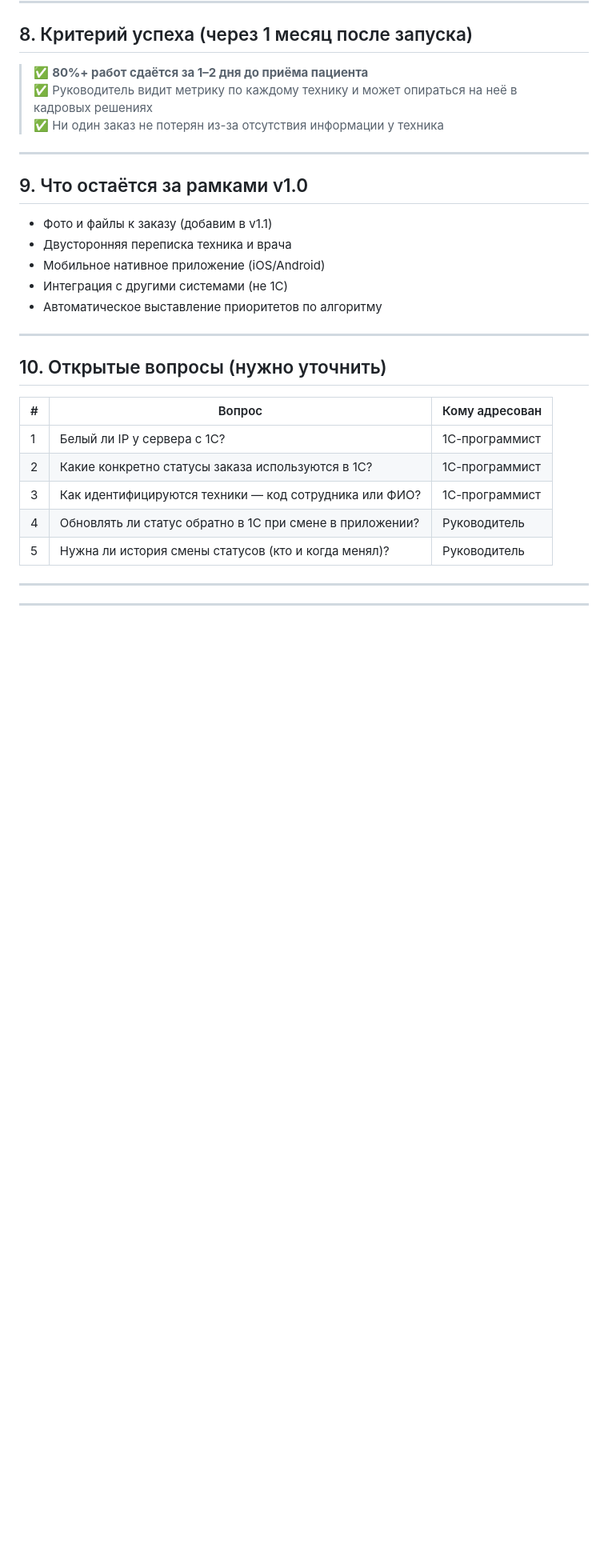
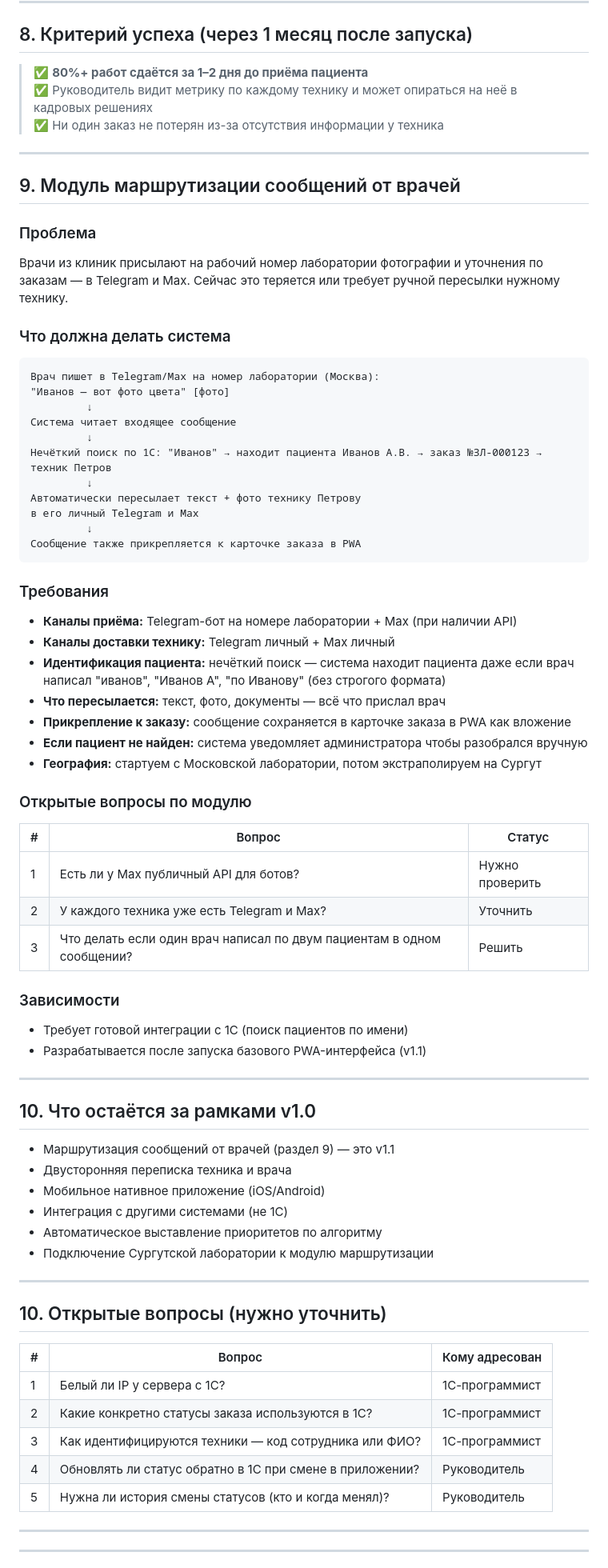
Before and after one commit to ArtSmile-ux/dental-lab-automation, a Markdown page: PRODUCT_TZ.md, the part around one of its changes. Shown at 80% size. Rendered like a GitHub page; blank space fills up the shorter version.

Commit message:
Добавить модуль маршрутизации сообщений от врачей (раздел 9, v1.1)

````diff
--- a/PRODUCT_TZ.md
+++ b/PRODUCT_TZ.md
@@ -214,13 +214,59 @@ Telegram-уведомления из 1С: захлебнулись объёмо
 
 ---
 
-## 9. Что остаётся за рамками v1.0
+## 9. Модуль маршрутизации сообщений от врачей
 
-- Фото и файлы к заказу (добавим в v1.1)
+### Проблема
+Врачи из клиник присылают на рабочий номер лаборатории фотографии и уточнения по заказам — в Telegram и Max. Сейчас это теряется или требует ручной пересылки нужному технику.
+
+### Что должна делать система
+
+```
+Врач пишет в Telegram/Max на номер лаборатории (Москва):
+"Иванов — вот фото цвета" [фото]
+         ↓
+Система читает входящее сообщение
+         ↓
+Нечёткий поиск по 1С: "Иванов" → находит пациента Иванов А.В. → заказ №ЗЛ-000123 → техник Петров
+         ↓
+Автоматически пересылает текст + фото технику Петрову
+в его личный Telegram и Max
+         ↓
+Сообщение также прикрепляется к карточке заказа в PWA
+```
+
+### Требования
+
+- **Каналы приёма:** Telegram-бот на номере лаборатории + Max (при наличии API)
+- **Каналы доставки технику:** Telegram личный + Max личный
+- **Идентификация пациента:** нечёткий поиск — система находит пациента даже если врач написал "иванов", "Иванов А", "по Иванову" (без строгого формата)
+- **Что пересылается:** текст, фото, документы — всё что прислал врач
+- **Прикрепление к заказу:** сообщение сохраняется в карточке заказа в PWA как вложение
+- **Если пациент не найден:** система уведомляет администратора чтобы разобрался вручную
+- **География:** стартуем с Московской лаборатории, потом экстраполируем на Сургут
+
+### Открытые вопросы по модулю
+
+| # | Вопрос | Статус |
+|---|--------|--------|
+| 1 | Есть ли у Max публичный API для ботов? | Нужно проверить |
+| 2 | У каждого техника уже есть Telegram и Max? | Уточнить |
+| 3 | Что делать если один врач написал по двум пациентам в одном сообщении? | Решить |
+
+### Зависимости
+- Требует готовой интеграции с 1С (поиск пациентов по имени)
+- Разрабатывается после запуска базового PWA-интерфейса (v1.1)
+
+---
+
+## 10. Что остаётся за рамками v1.0
+
+- Маршрутизация сообщений от врачей (раздел 9) — это v1.1
 - Двусторонняя переписка техника и врача
 - Мобильное нативное приложение (iOS/Android)
 - Интеграция с другими системами (не 1С)
 - Автоматическое выставление приоритетов по алгоритму
+- Подключение Сургутской лаборатории к модулю маршрутизации
 
 ---
 
````
Also changed, not shown: other parts of PRODUCT_TZ.md (+2 -2 lines).
